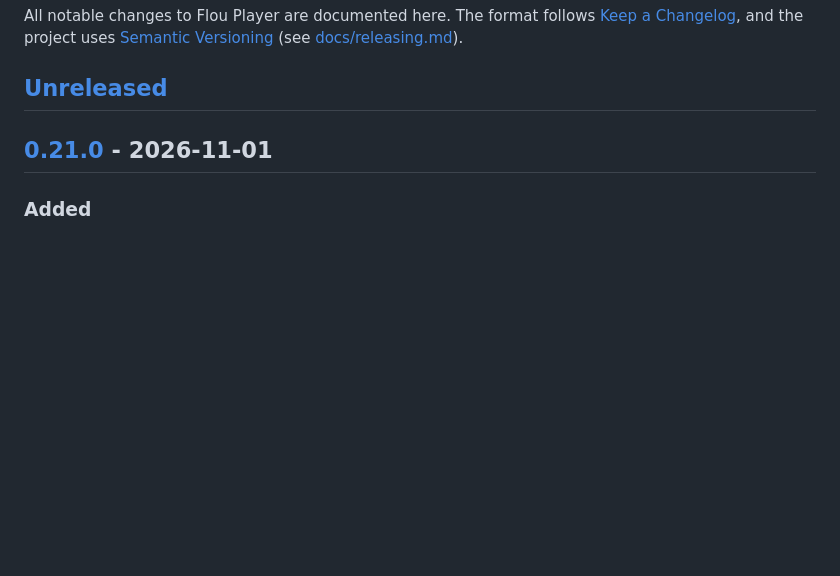
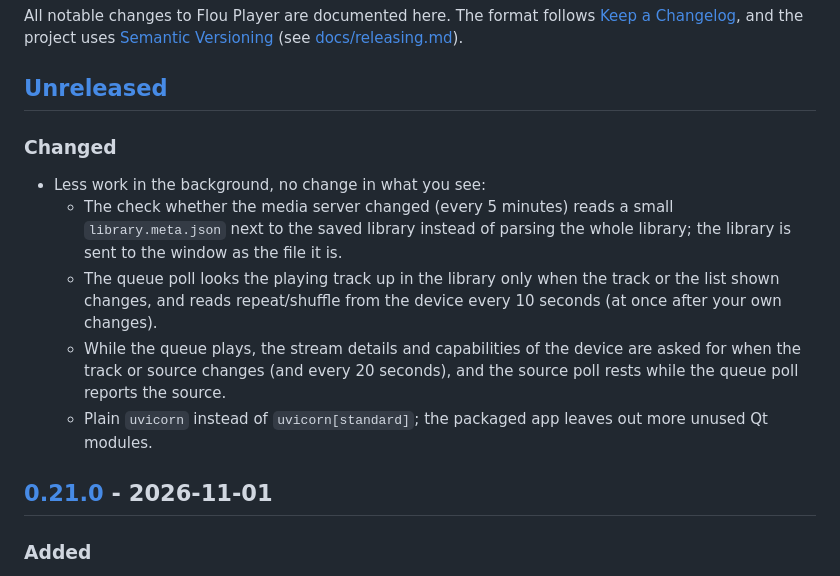
Before and after one commit to romansellke/flouplayer, a Markdown page: CHANGELOG.md, the part around the change. GitHub-like rendering; blank space fills up the shorter version.

Commit message:
Changelog: less background work
Co-Authored-By: Claude Sonnet 5.5 <noreply@anthropic.com>

```diff
--- a/CHANGELOG.md
+++ b/CHANGELOG.md
@@ -5,6 +5,16 @@ All notable changes to Flou Player are documented here. The format follows
 [Semantic Versioning](https://semver.org/) (see [docs/releasing.md](docs/releasing.md)).
 
 ## [Unreleased]
+
+### Changed
+- Less work in the background, no change in what you see:
+  - The check whether the media server changed (every 5 minutes) reads a small `library.meta.json` next to
+    the saved library instead of parsing the whole library; the library is sent to the window as the file it is.
+  - The queue poll looks the playing track up in the library only when the track or the list shown changes,
+    and reads repeat/shuffle from the device every 10 seconds (at once after your own changes).
+  - While the queue plays, the stream details and capabilities of the device are asked for when the track or
+    source changes (and every 20 seconds), and the source poll rests while the queue poll reports the source.
+  - Plain `uvicorn` instead of `uvicorn[standard]`; the packaged app leaves out more unused Qt modules.
 
 ## [0.21.0] - 2026-11-01
 
```
